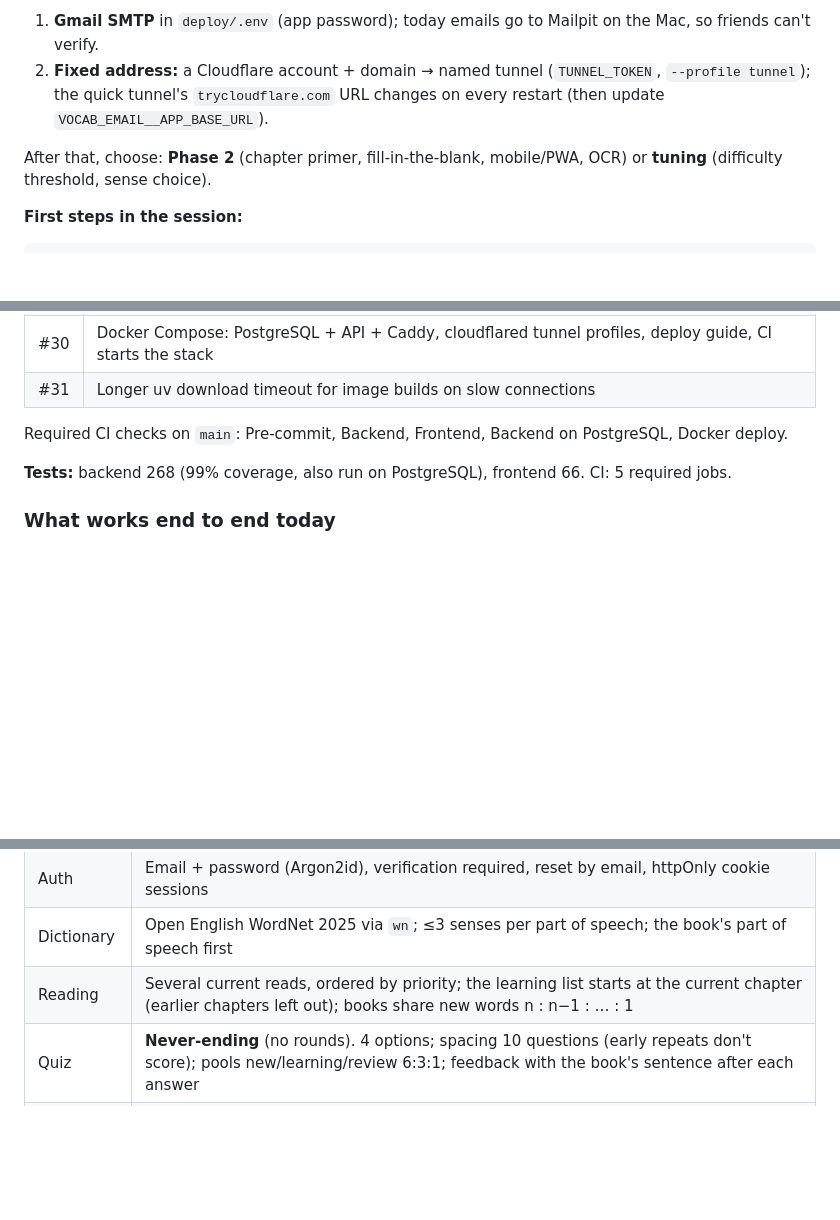
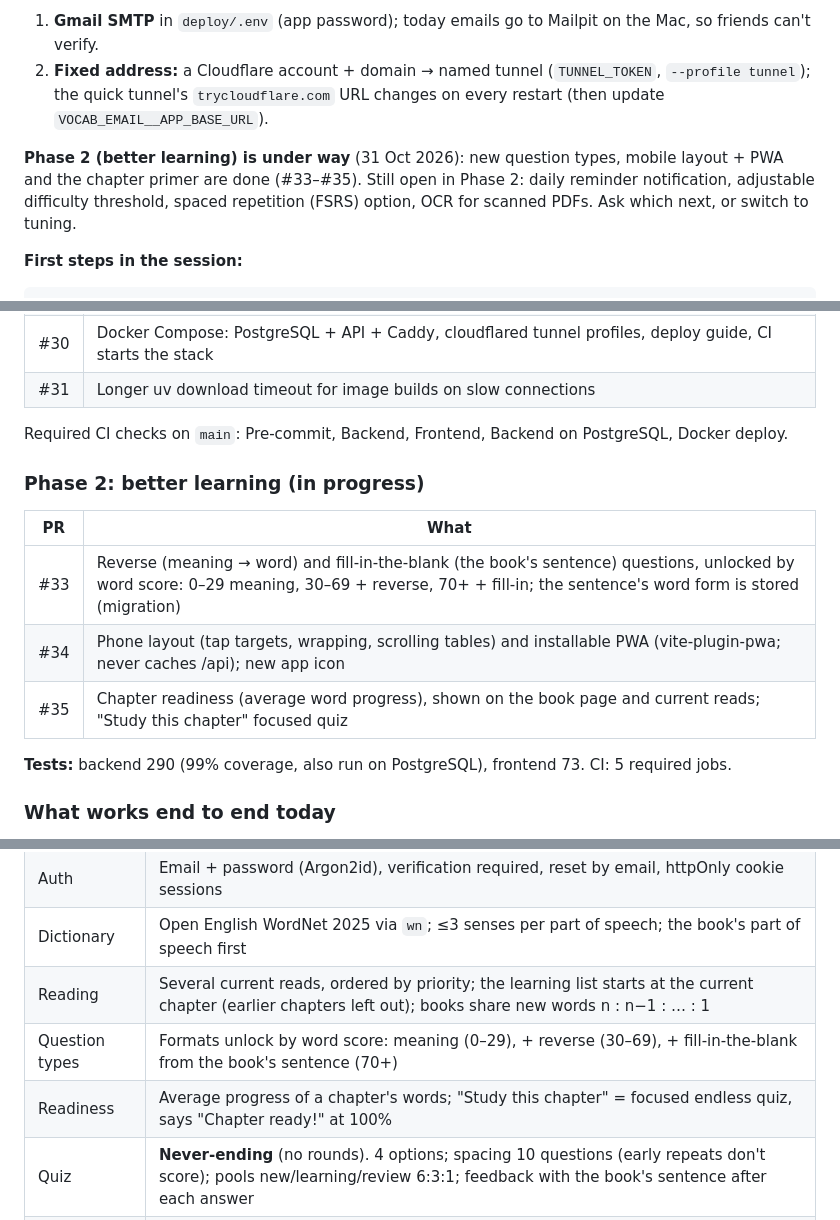
Before and after one commit to neeraj2681/vocab-sensei, a Markdown page: docs/PROGRESS.md, 3 parts joined by grey strips. Rendered like a GitHub page; blank space fills up the shorter version.

Commit message:
docs: progress notes for Phase 2 so far (#36)

```diff
--- a/docs/PROGRESS.md
+++ b/docs/PROGRESS.md
@@ -18,8 +18,9 @@ Remaining before inviting friends (user steps, then a quick check):
 2. **Fixed address:** a Cloudflare account + domain → named tunnel (`TUNNEL_TOKEN`, `--profile tunnel`); the quick
    tunnel's `trycloudflare.com` URL changes on every restart (then update `VOCAB_EMAIL__APP_BASE_URL`).
 
-After that, choose: **Phase 2** (chapter primer, fill-in-the-blank, mobile/PWA, OCR) or **tuning** (difficulty
-threshold, sense choice).
+**Phase 2 (better learning) is under way** (31 Oct 2026): new question types, mobile layout + PWA and the chapter
+primer are done (#33–#35). Still open in Phase 2: daily reminder notification, adjustable difficulty threshold,
+spaced repetition (FSRS) option, OCR for scanned PDFs. Ask which next, or switch to tuning.
 
 **First steps in the session:**
 
@@ -75,7 +76,14 @@ For development, the old SQLite demo still works: `~/vocab_sensei-demo-data` (`e
 
 Required CI checks on `main`: Pre-commit, Backend, Frontend, Backend on PostgreSQL, Docker deploy.
 
-**Tests:** backend 268 (99% coverage, also run on PostgreSQL), frontend 66. CI: 5 required jobs.
+### Phase 2: better learning (in progress)
+| PR | What |
+|----|------|
+| #33 | Reverse (meaning → word) and fill-in-the-blank (the book's sentence) questions, unlocked by word score: 0–29 meaning, 30–69 + reverse, 70+ + fill-in; the sentence's word form is stored (migration) |
+| #34 | Phone layout (tap targets, wrapping, scrolling tables) and installable PWA (vite-plugin-pwa; never caches /api); new app icon |
+| #35 | Chapter readiness (average word progress), shown on the book page and current reads; "Study this chapter" focused quiz |
+
+**Tests:** backend 290 (99% coverage, also run on PostgreSQL), frontend 73. CI: 5 required jobs.
 
 ### What works end to end today
 Sign up → verify → upload an EPUB / PDF / TXT → book ready in ~20 s with chapters and ~6,700 defined words →
@@ -97,6 +105,8 @@ start reading, set the chapter → optionally sort words → Quiz (endless, live
 | Auth | Email + password (Argon2id), verification required, reset by email, httpOnly cookie sessions |
 | Dictionary | Open English WordNet 2025 via `wn`; ≤3 senses per part of speech; the book's part of speech first |
 | Reading | Several current reads, ordered by priority; the learning list starts at the current chapter (earlier chapters left out); books share new words n : n−1 : … : 1 |
+| Question types | Formats unlock by word score: meaning (0–29), + reverse (30–69), + fill-in-the-blank from the book's sentence (70+) |
+| Readiness | Average progress of a chapter's words; "Study this chapter" = focused endless quiz, says "Chapter ready!" at 100% |
 | Quiz | **Never-ending** (no rounds). 4 options; spacing 10 questions (early repeats don't score); pools new/learning/review 6:3:1; feedback with the book's sentence after each answer |
 | Score | Lifetime points at the top: +5 / −10 on every counted answer, total floored at 0; word scores separately (+5 / −10, floor 0, learned at 100, −5/week decay) |
 | Daily goal | 10 answers a day keeps the streak (user's time zone) |
```
